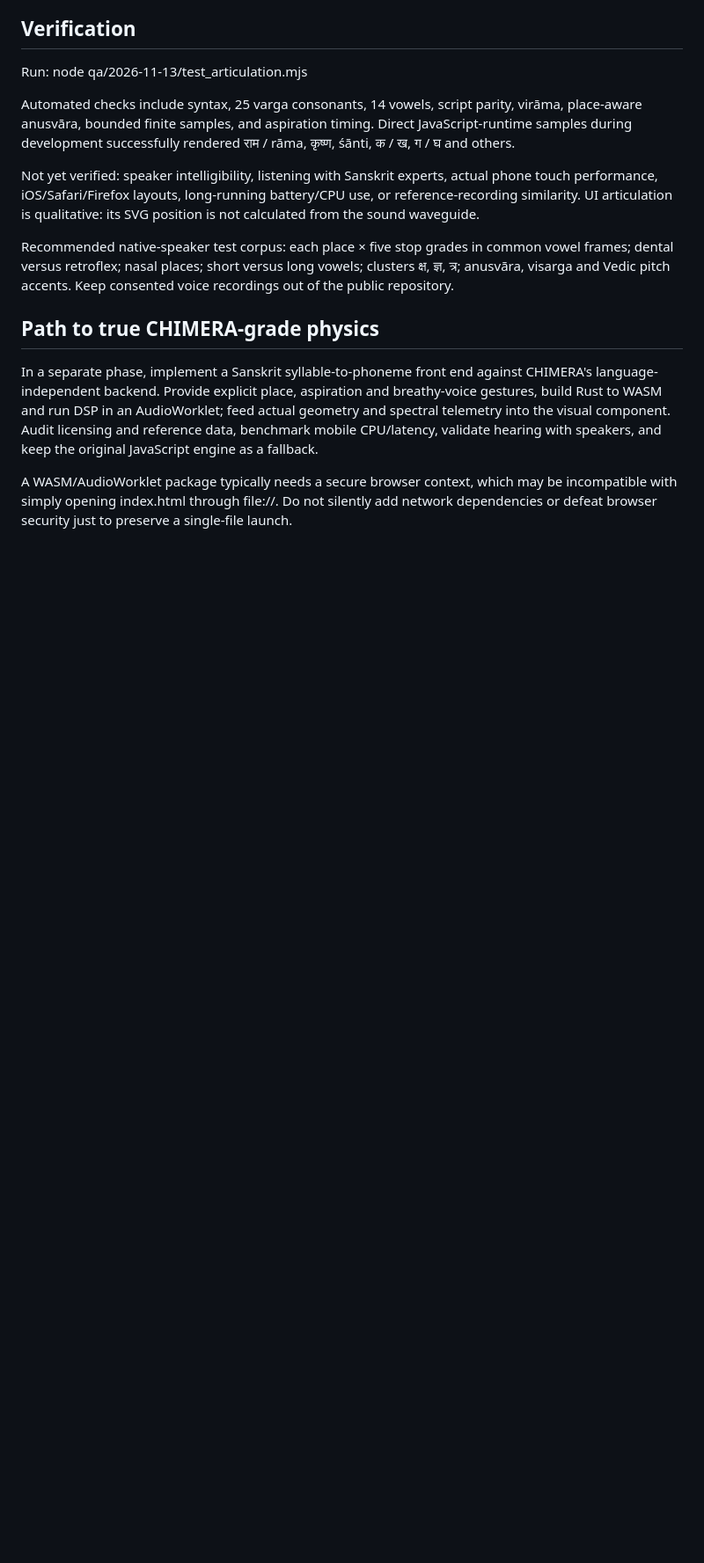
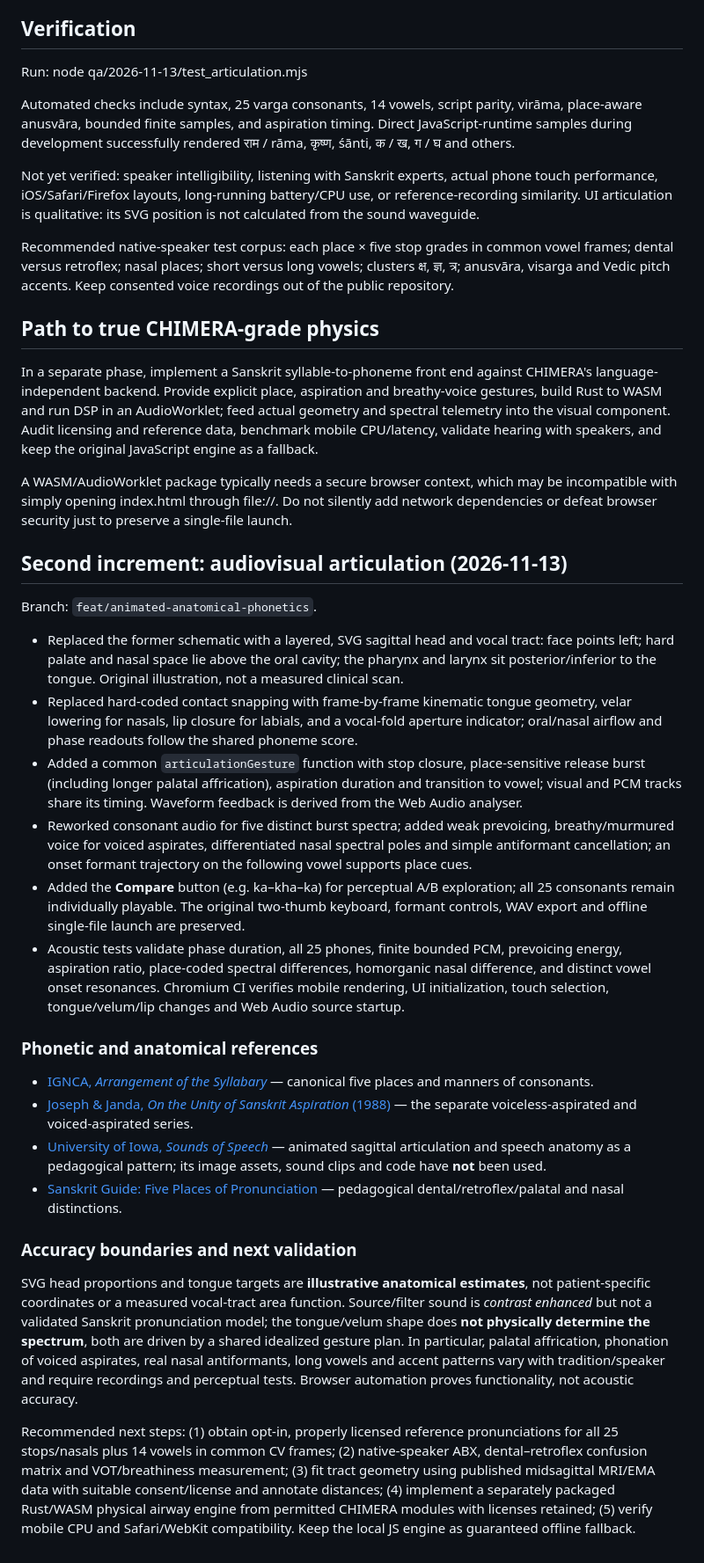
Before and after one commit to Aggredicus/Svara-Lab, a Markdown page: docs/CHIMERA_ARTICULATION_INTEGRATION.md, the part around the change. Shown at 88% size. Rendered like a GitHub page; blank space fills up the shorter version.

Commit message:
docs: cite Sanskrit phonetics and distinguish visualization from physical simulation

```diff
--- a/docs/CHIMERA_ARTICULATION_INTEGRATION.md
+++ b/docs/CHIMERA_ARTICULATION_INTEGRATION.md
@@ -43,3 +43,27 @@ Recommended native-speaker test corpus: each place × five stop grades in common
 In a separate phase, implement a Sanskrit syllable-to-phoneme front end against CHIMERA's language-independent backend. Provide explicit place, aspiration and breathy-voice gestures, build Rust to WASM and run DSP in an AudioWorklet; feed actual geometry and spectral telemetry into the visual component. Audit licensing and reference data, benchmark mobile CPU/latency, validate hearing with speakers, and keep the original JavaScript engine as a fallback.
 
 A WASM/AudioWorklet package typically needs a secure browser context, which may be incompatible with simply opening index.html through file://. Do not silently add network dependencies or defeat browser security just to preserve a single-file launch.
+
+## Second increment: audiovisual articulation (2026-11-13)
+
+Branch: `feat/animated-anatomical-phonetics`.
+
+- Replaced the former schematic with a layered, SVG sagittal head and vocal tract: face points left; hard palate and nasal space lie above the oral cavity; the pharynx and larynx sit posterior/inferior to the tongue. Original illustration, not a measured clinical scan.
+- Replaced hard-coded contact snapping with frame-by-frame kinematic tongue geometry, velar lowering for nasals, lip closure for labials, and a vocal-fold aperture indicator; oral/nasal airflow and phase readouts follow the shared phoneme score.
+- Added a common `articulationGesture` function with stop closure, place-sensitive release burst (including longer palatal affrication), aspiration duration and transition to vowel; visual and PCM tracks share its timing. Waveform feedback is derived from the Web Audio analyser.
+- Reworked consonant audio for five distinct burst spectra; added weak prevoicing, breathy/murmured voice for voiced aspirates, differentiated nasal spectral poles and simple antiformant cancellation; an onset formant trajectory on the following vowel supports place cues.
+- Added the **Compare** button (e.g. ka–kha–ka) for perceptual A/B exploration; all 25 consonants remain individually playable. The original two-thumb keyboard, formant controls, WAV export and offline single-file launch are preserved.
+- Acoustic tests validate phase duration, all 25 phones, finite bounded PCM, prevoicing energy, aspiration ratio, place-coded spectral differences, homorganic nasal difference, and distinct vowel onset resonances. Chromium CI verifies mobile rendering, UI initialization, touch selection, tongue/velum/lip changes and Web Audio source startup.
+
+### Phonetic and anatomical references
+
+- [IGNCA, *Arrangement of the Syllabary*](https://ignca.gov.in/Asi_data/3374.pdf) — canonical five places and manners of consonants.
+- [Joseph & Janda, *On the Unity of Sanskrit Aspiration* (1988)](https://bpb-us-w2.wpmucdn.com/u.osu.edu/dist/4/105142/files/2021/05/1988sktaspiration.pdf) — the separate voiceless-aspirated and voiced-aspirated series.
+- [University of Iowa, *Sounds of Speech*](https://soundsofspeech.uiowa.edu/) — animated sagittal articulation and speech anatomy as a pedagogical pattern; its image assets, sound clips and code have **not** been used.
+- [Sanskrit Guide: Five Places of Pronunciation](https://sanskritguide.com/03_Chapter_3_Five_Birthplaces_of_Sound.html) — pedagogical dental/retroflex/palatal and nasal distinctions.
+
+### Accuracy boundaries and next validation
+
+SVG head proportions and tongue targets are **illustrative anatomical estimates**, not patient-specific coordinates or a measured vocal-tract area function. Source/filter sound is *contrast enhanced* but not a validated Sanskrit pronunciation model; the tongue/velum shape does **not physically determine the spectrum**, both are driven by a shared idealized gesture plan. In particular, palatal affrication, phonation of voiced aspirates, real nasal antiformants, long vowels and accent patterns vary with tradition/speaker and require recordings and perceptual tests. Browser automation proves functionality, not acoustic accuracy.
+
+Recommended next steps: (1) obtain opt-in, properly licensed reference pronunciations for all 25 stops/nasals plus 14 vowels in common CV frames; (2) native-speaker ABX, dental–retroflex confusion matrix and VOT/breathiness measurement; (3) fit tract geometry using published midsagittal MRI/EMA data with suitable consent/license and annotate distances; (4) implement a separately packaged Rust/WASM physical airway engine from permitted CHIMERA modules with licenses retained; (5) verify mobile CPU and Safari/WebKit compatibility. Keep the local JS engine as guaranteed offline fallback.
```
